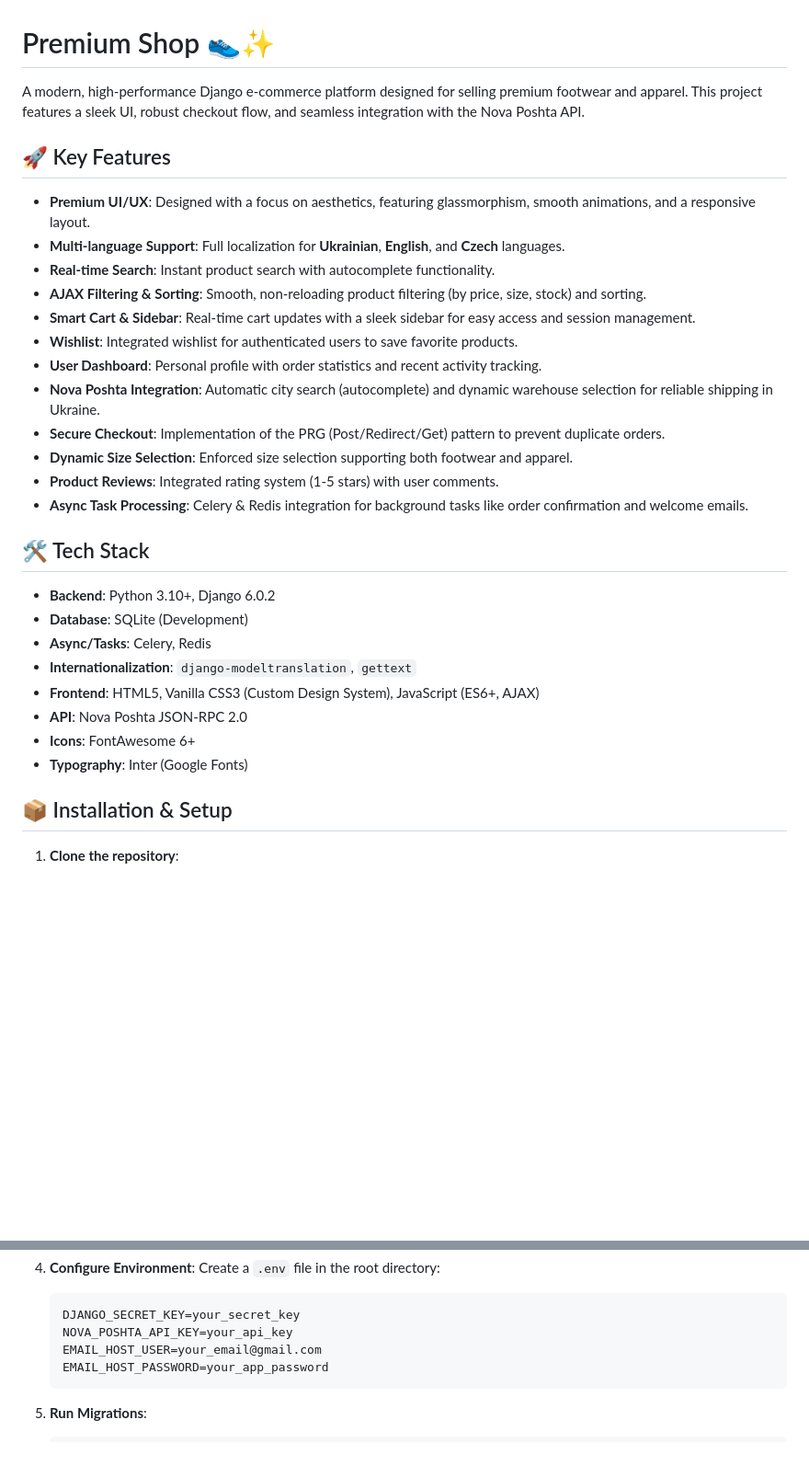
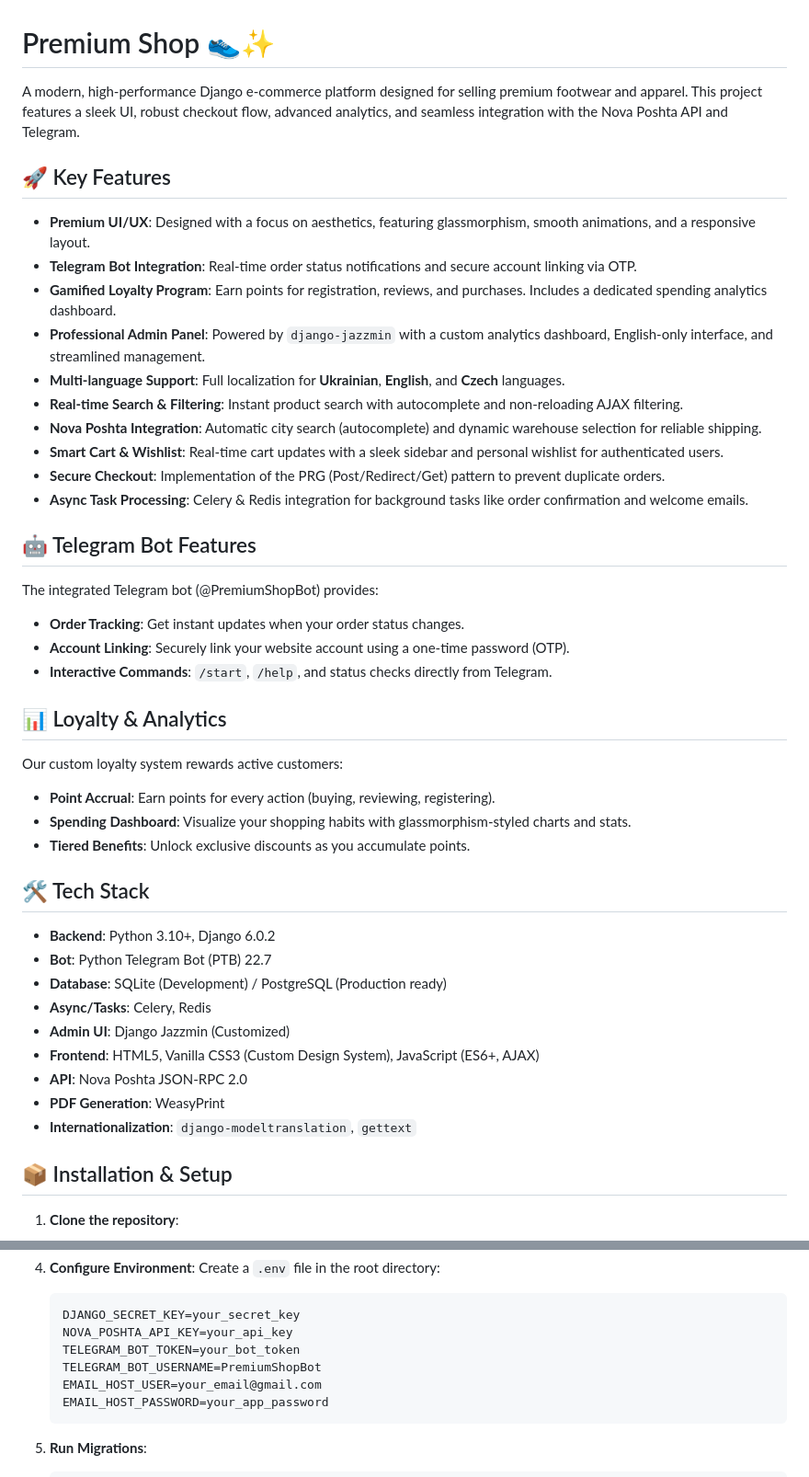
Before and after one commit to Arsenk0/Premium-Shop, a Markdown page: README.md, 2 parts joined by grey strips. Shown at 92% size. Drawn GitHub-style; blank space fills up the shorter version.

Commit message:
docs: update README.md with latest features (Telegram bot, loyalty program, admin UI)

````diff
--- a/README.md
+++ b/README.md
@@ -1,32 +1,45 @@
 # Premium Shop 👟✨
 
-A modern, high-performance Django e-commerce platform designed for selling premium footwear and apparel. This project features a sleek UI, robust checkout flow, and seamless integration with the Nova Poshta API.
+A modern, high-performance Django e-commerce platform designed for selling premium footwear and apparel. This project features a sleek UI, robust checkout flow, advanced analytics, and seamless integration with the Nova Poshta API and Telegram.
 
 ## 🚀 Key Features
 
 *   **Premium UI/UX**: Designed with a focus on aesthetics, featuring glassmorphism, smooth animations, and a responsive layout.
+*   **Telegram Bot Integration**: Real-time order status notifications and secure account linking via OTP.
+*   **Gamified Loyalty Program**: Earn points for registration, reviews, and purchases. Includes a dedicated spending analytics dashboard.
+*   **Professional Admin Panel**: Powered by `django-jazzmin` with a custom analytics dashboard, English-only interface, and streamlined management.
 *   **Multi-language Support**: Full localization for **Ukrainian**, **English**, and **Czech** languages.
-*   **Real-time Search**: Instant product search with autocomplete functionality.
-*   **AJAX Filtering & Sorting**: Smooth, non-reloading product filtering (by price, size, stock) and sorting.
-*   **Smart Cart & Sidebar**: Real-time cart updates with a sleek sidebar for easy access and session management.
-*   **Wishlist**: Integrated wishlist for authenticated users to save favorite products.
-*   **User Dashboard**: Personal profile with order statistics and recent activity tracking.
-*   **Nova Poshta Integration**: Automatic city search (autocomplete) and dynamic warehouse selection for reliable shipping in Ukraine.
+*   **Real-time Search & Filtering**: Instant product search with autocomplete and non-reloading AJAX filtering.
+*   **Nova Poshta Integration**: Automatic city search (autocomplete) and dynamic warehouse selection for reliable shipping.
+*   **Smart Cart & Wishlist**: Real-time cart updates with a sleek sidebar and personal wishlist for authenticated users.
 *   **Secure Checkout**: Implementation of the PRG (Post/Redirect/Get) pattern to prevent duplicate orders.
-*   **Dynamic Size Selection**: Enforced size selection supporting both footwear and apparel.
-*   **Product Reviews**: Integrated rating system (1-5 stars) with user comments.
 *   **Async Task Processing**: Celery & Redis integration for background tasks like order confirmation and welcome emails.
+
+## 🤖 Telegram Bot Features
+
+The integrated Telegram bot (@PremiumShopBot) provides:
+- **Order Tracking**: Get instant updates when your order status changes.
+- **Account Linking**: Securely link your website account using a one-time password (OTP).
+- **Interactive Commands**: `/start`, `/help`, and status checks directly from Telegram.
+
+## 📊 Loyalty & Analytics
+
+Our custom loyalty system rewards active customers:
+- **Point Accrual**: Earn points for every action (buying, reviewing, registering).
+- **Spending Dashboard**: Visualize your shopping habits with glassmorphism-styled charts and stats.
+- **Tiered Benefits**: Unlock exclusive discounts as you accumulate points.
 
 ## 🛠️ Tech Stack
 
 *   **Backend**: Python 3.10+, Django 6.0.2
-*   **Database**: SQLite (Development)
+*   **Bot**: Python Telegram Bot (PTB) 22.7
+*   **Database**: SQLite (Development) / PostgreSQL (Production ready)
 *   **Async/Tasks**: Celery, Redis
-*   **Internationalization**: `django-modeltranslation`, `gettext`
+*   **Admin UI**: Django Jazzmin (Customized)
 *   **Frontend**: HTML5, Vanilla CSS3 (Custom Design System), JavaScript (ES6+, AJAX)
 *   **API**: Nova Poshta JSON-RPC 2.0
-*   **Icons**: FontAwesome 6+
-*   **Typography**: Inter (Google Fonts)
+*   **PDF Generation**: WeasyPrint
+*   **Internationalization**: `django-modeltranslation`, `gettext`
 
 ## 📦 Installation & Setup
 
@@ -52,6 +65,8 @@ A modern, high-performance Django e-commerce platform designed for selling premi
     ```env
     DJANGO_SECRET_KEY=your_secret_key
     NOVA_POSHTA_API_KEY=your_api_key
+    TELEGRAM_BOT_TOKEN=your_bot_token
+    TELEGRAM_BOT_USERNAME=PremiumShopBot
     EMAIL_HOST_USER=your_email@gmail.com
     EMAIL_HOST_PASSWORD=your_app_password
     ```
````
Also changed, not shown: other parts of README.md (+9 -3 lines).
